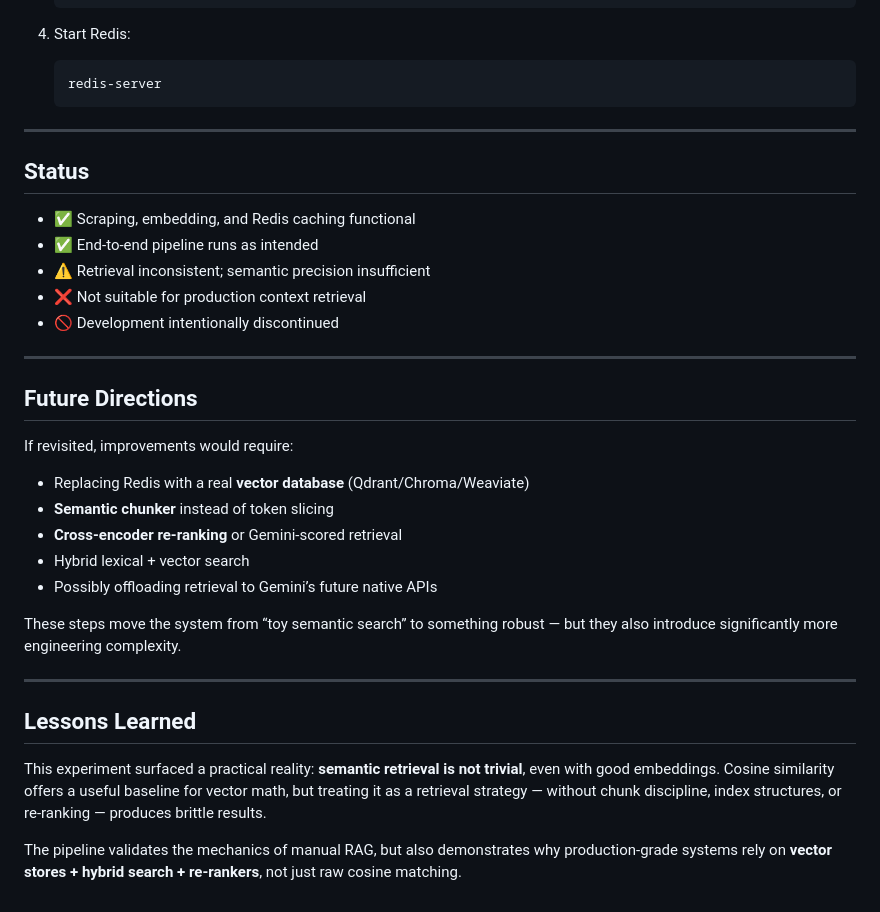
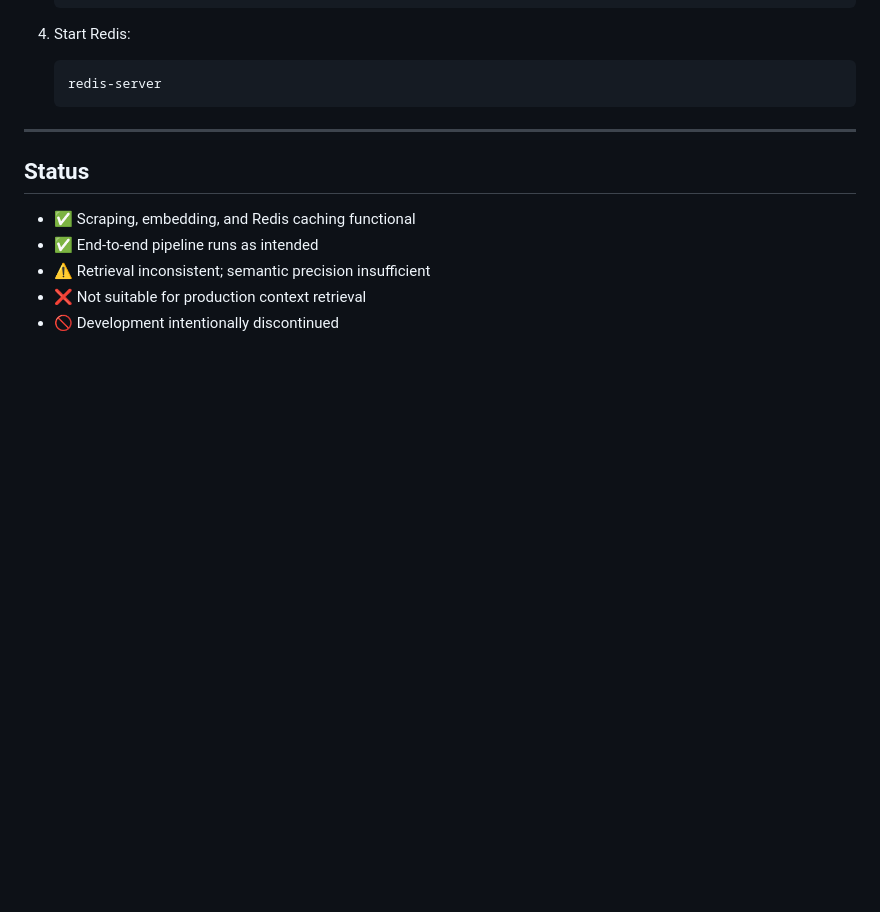
Before and after one commit to Hairum-Qureshi/gradcatalog-ai-v2, a Markdown page: README.md, the part around the change. Drawn GitHub-style; blank space fills up the shorter version.

Commit message:
revised README for Semantic RAG Pipeline project
Updated README to reflect the current status and insights from the Semantic RAG Pipeline project.

```diff
--- a/README.md
+++ b/README.md
@@ -101,25 +101,3 @@ REDIS_URL=redis://localhost:6379
 * ⚠️ Retrieval inconsistent; semantic precision insufficient
 * ❌ Not suitable for production context retrieval
 * 🚫 Development intentionally discontinued
-
----
-
-## Future Directions
-
-If revisited, improvements would require:
-
-* Replacing Redis with a real **vector database** (Qdrant/Chroma/Weaviate)
-* **Semantic chunker** instead of token slicing
-* **Cross-encoder re-ranking** or Gemini-scored retrieval
-* Hybrid lexical + vector search
-* Possibly offloading retrieval to Gemini’s future native APIs
-
-These steps move the system from “toy semantic search” to something robust — but they also introduce significantly more engineering complexity.
-
----
-
-## Lessons Learned
-
-This experiment surfaced a practical reality: **semantic retrieval is not trivial**, even with good embeddings. Cosine similarity offers a useful baseline for vector math, but treating it as a retrieval strategy — without chunk discipline, index structures, or re-ranking — produces brittle results.
-
-The pipeline validates the mechanics of manual RAG, but also demonstrates why production-grade systems rely on **vector stores + hybrid search + re-rankers**, not just raw cosine matching.
```
